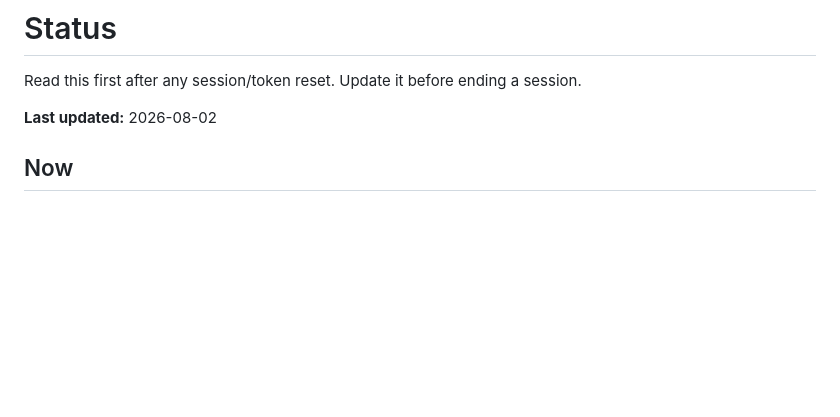
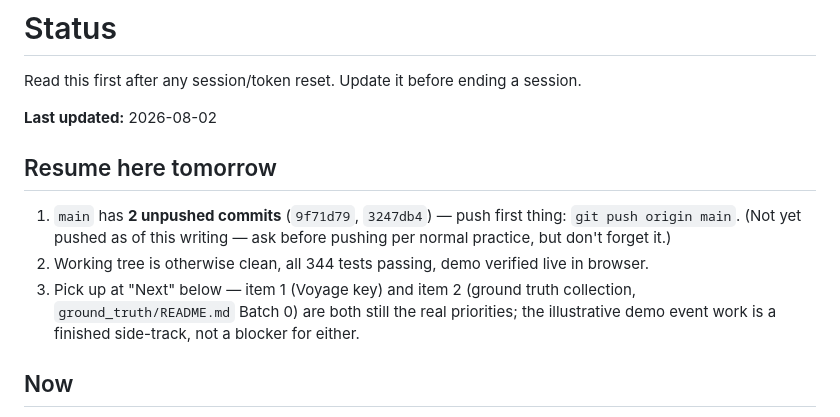
Before and after one commit to elvaragroup/wePulse, a Markdown page: STATUS.md, the part around the change. GitHub-like rendering; blank space fills up the shorter version.

Commit message:
Update STATUS.md: resume-tomorrow pointer, unpushed commits noted
Co-Authored-By: Claude Sonnet 5 <noreply@anthropic.com>

```diff
--- a/STATUS.md
+++ b/STATUS.md
@@ -3,6 +3,16 @@
 Read this first after any session/token reset. Update it before ending a session.
 
 **Last updated:** 2026-08-02
+
+## Resume here tomorrow
+
+1. `main` has **2 unpushed commits** (`9f71d79`, `3247db4`) — push first thing:
+   `git push origin main`. (Not yet pushed as of this writing — ask before pushing per
+   normal practice, but don't forget it.)
+2. Working tree is otherwise clean, all 344 tests passing, demo verified live in browser.
+3. Pick up at "Next" below — item 1 (Voyage key) and item 2 (ground truth collection,
+   `ground_truth/README.md` Batch 0) are both still the real priorities; the illustrative
+   demo event work is a finished side-track, not a blocker for either.
 
 ## Now
 
```
